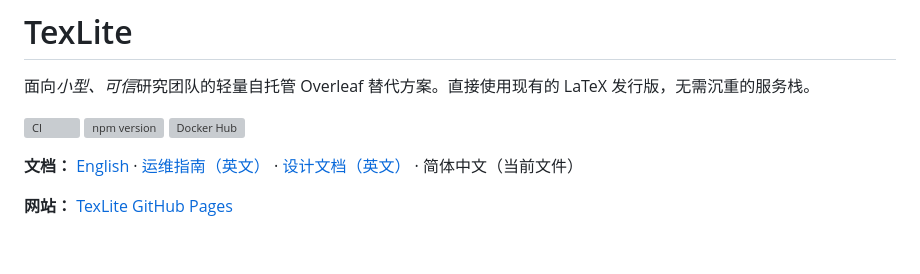
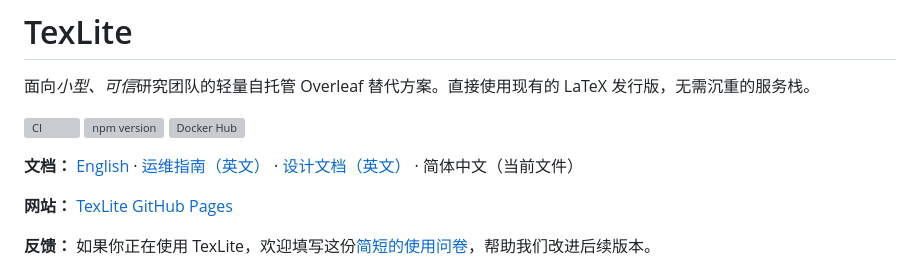
Before and after one commit to SWUFE-DB-Group/TexLite, a Markdown page: README.zh-CN.md, the part around the change. GitHub-like rendering; blank space fills up the shorter version; grey boxes are pictures that could not be loaded.

```diff
--- a/README.zh-CN.md
+++ b/README.zh-CN.md
@@ -10,6 +10,8 @@
 **文档：** [English](README.md) · [运维指南（英文）](OPERATIONS.md) · [设计文档（英文）](DESIGN.md) · 简体中文（当前文件）
 
 **网站：** [TexLite GitHub Pages](https://swufe-db-group.github.io/TexLite/)
+
+**反馈：** 如果你正在使用 TexLite，欢迎填写这份[简短的使用问卷](https://forms.gle/Zj2rekCGmM9vsX6L7)，帮助我们改进后续版本。
 
 ![TexLite 工作区](preview-1.png)
 ![TexLite 项目视图](preview-2.png)
```
Also changed, not shown: README.md (+2 -0 lines).
